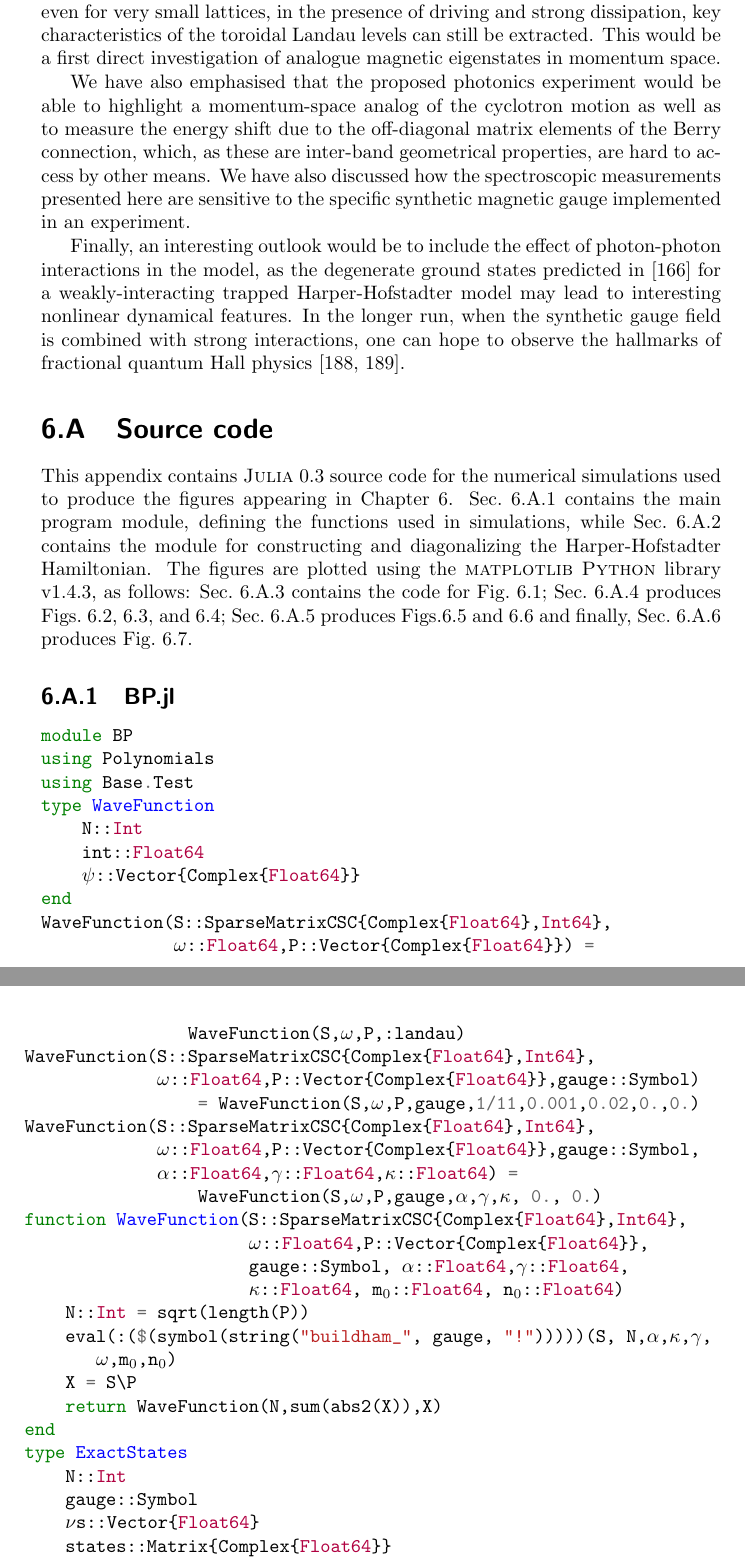
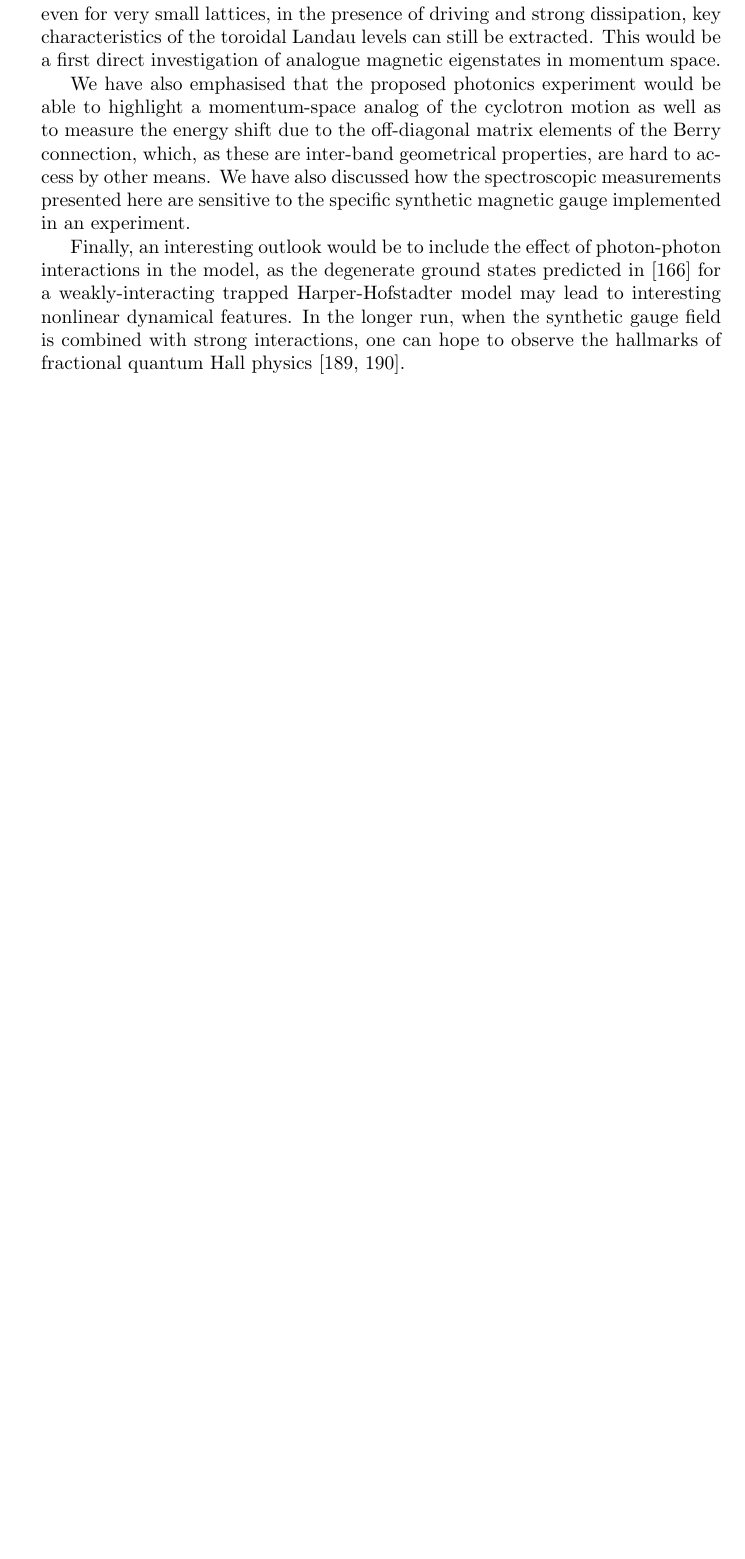
Before and after one commit to berceanu/thesis, a LaTeX thesis (thesis_berceanu.tex, which reads chapters/landau.tex): two parts of pages 143 and 144 of 187 before the commit and part of page 143 of 159 after it, the two joined at a grey line, cut so that both start at the same text, the shorter picture padded with empty space. Compiled offline with pdfLaTeX.

Commit message:
Removed Landau source code

```diff
--- a/chapters/landau.tex
+++ b/chapters/landau.tex
@@ -968,28 +969,6 @@ is combined with strong interactions, one can hope to observe the
 hallmarks of fractional quantum Hall
 physics~\cite{umucalilar2012fractional,hafezi2013non}.
 
-\begin{subappendices}
-
-  \section{Source code}\label{sec:source-code-landau}
-  %
-  This appendix contains \textsc{Julia} 0.3 source code for the
-numerical simulations used to produce the figures appearing in
-Chapter~\ref{cha:landau}. Sec.~\ref{subsec:bp} contains the main
-program module, defining the functions used in simulations, while
-Sec.~\ref{subsec:hh} contains the module for constructing and
-diagonalizing the Harper-Hofstadter Hamiltonian.
-  %
-The figures are plotted using the \textsc{matplotlib} \textsc{Python}
-library v1.4.3, as follows: Sec.~\ref{subsec:nonabelian} contains the
-code for Fig.~\ref{fig:zpe}; Sec.~\ref{subsec:selection} produces
-Figs.~\ref{fig:pumping_schemes}, \ref{fig:delta_real_sp},
-and~\ref{fig:hom_mom_sp}; Sec.~\ref{subsec:torus-edge} produces
-Figs.\ref{fig:torus_edge} and~\ref{fig:moving_trap} and finally,
-Sec.~\ref{subsec:experimental} produces Fig.~\ref{fig:exp}.
-  %
-  \input{anc/scripts/source_code_landau}
-\end{subappendices}
-
 %%% Local Variables:
 %%% mode: latex
 %%% TeX-master: "../thesis_berceanu"
```
Also changed, not shown: chapters/atoms.tex (+1 -1 lines), chapters/landau.tex (3 more changed lines).
